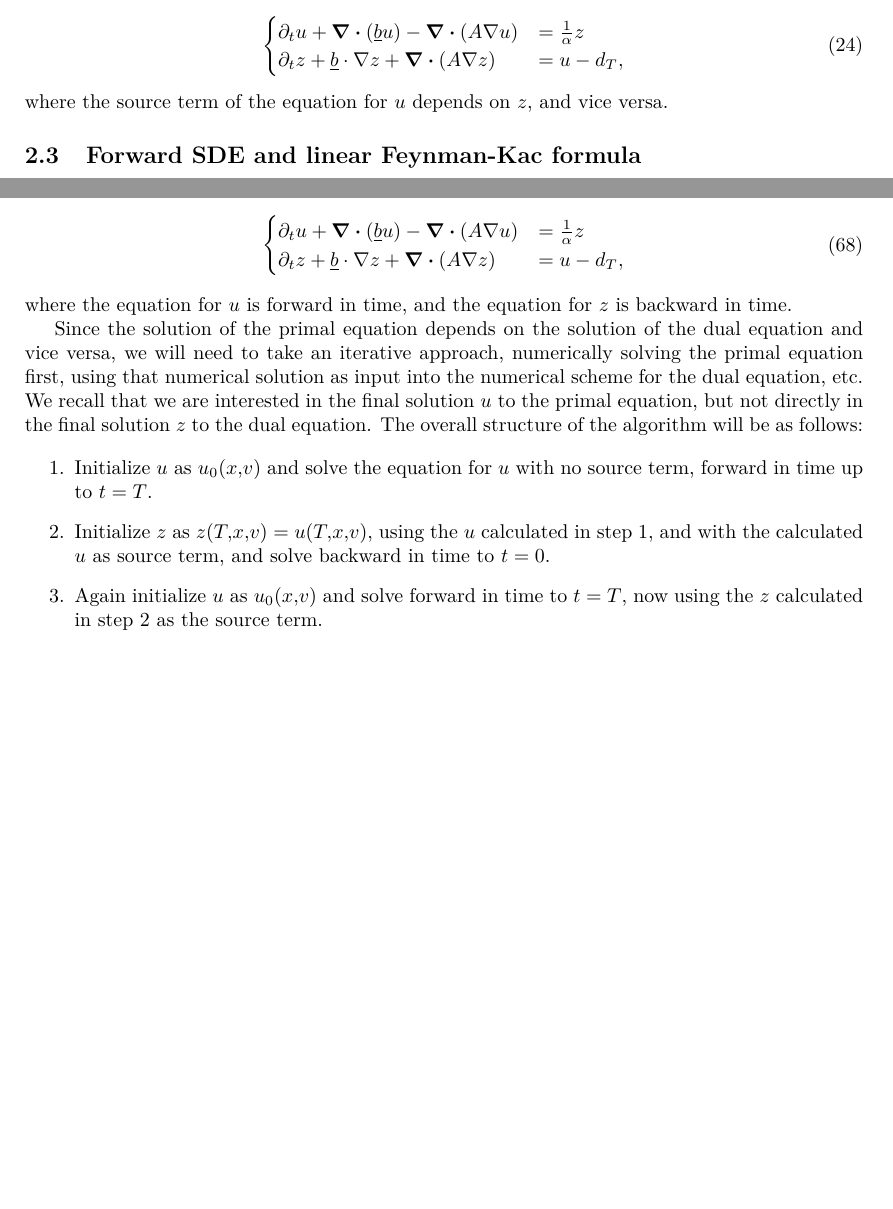
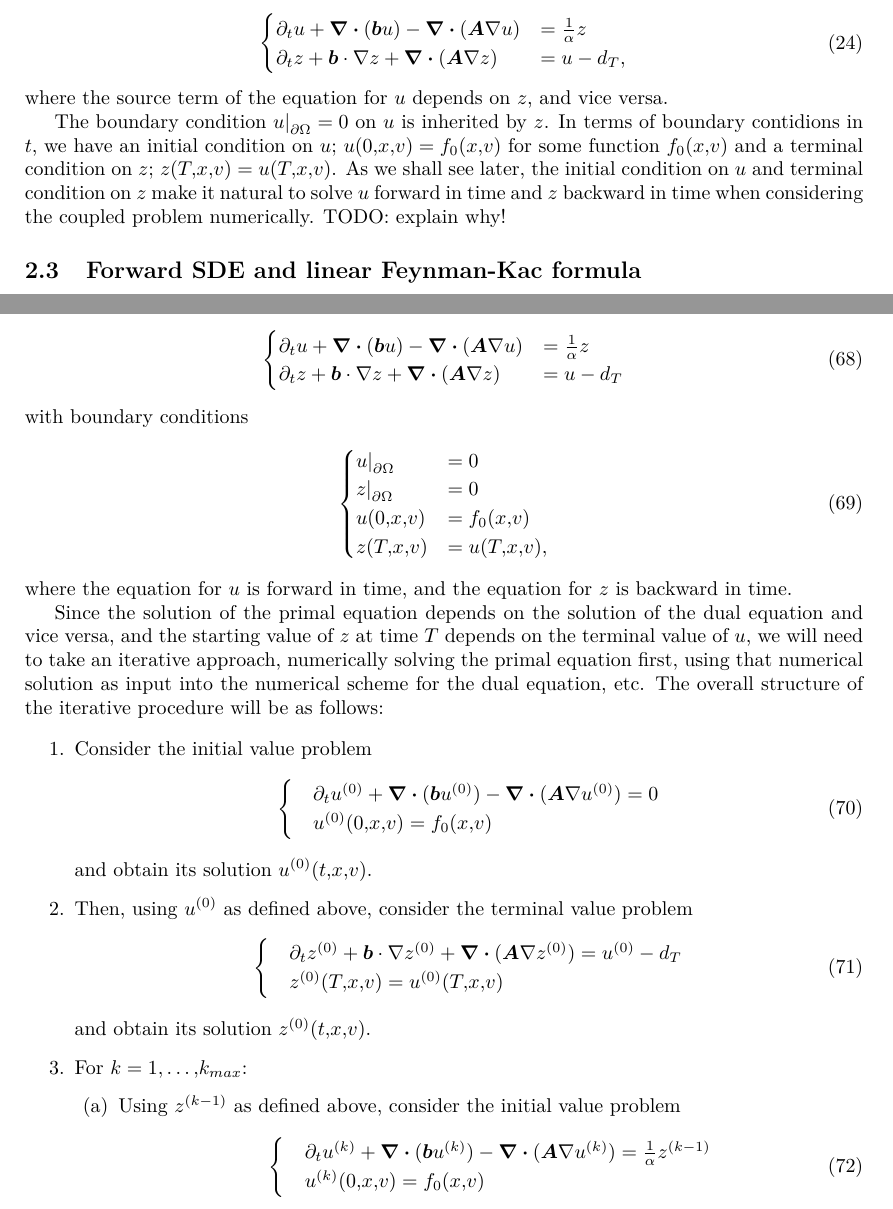
Before and after one commit to VeronikaMath/tfr-report, a LaTeX document (tfr.tex, which reads preamble.tex): two parts of pages 3 and 9 of 12 before the commit and two parts of pages 4 and 10 of 13 after it, joined at a grey line, cut so that both start at the same text, the shorter picture padded with empty space. Compiled offline with pdfLaTeX.

Commit message:
Various small changes

```diff
--- a/preamble.tex
+++ b/preamble.tex
@@ -3,7 +3,7 @@
 % \usepackage{natbib}
 \usepackage{physics}
 \usepackage{biblatex}
-\usepackage[hidelinks]{hyperref}
+\usepackage{hyperref}
 
 \usepackage[table,xcdraw]{xcolor}
 \usepackage{svg}
@@ -52,3 +52,4 @@
     %emph=[2]{word1,word2}, emphstyle=[2]{style},
 }
 \newcommand{\innerprod}[2]{\langle #1, #2 \rangle}
+\newcommand{\vecbf}[1]{\boldsymbol{#1}}
--- a/tfr.tex
+++ b/tfr.tex
@@ -182,12 +192,15 @@ Putting these three equations together, we obtain the coupled PDEs
 \begin{align}
     \label{eq:coupled-pdes}
     \begin{cases}
-        \partial_t u + \div{(\underline{b}u)} - \div{(A \nabla u)} &= \frac{1}{\alpha} z\\
-        \partial_t z + \underline{b} \cdot \nabla z + \div{(A \nabla z)} &= u - d_T,
+        \partial_t u + \div{(\vecbf{b}u)} - \div{(\vecbf{A} \nabla u)} &= \frac{1}{\alpha} z\\
+        \partial_t z + \vecbf{b} \cdot \nabla z + \div{(\vecbf{A} \nabla z)} &= u - d_T,
     \end{cases}
 \end{align}
 %
 where the source term of the equation for $u$ depends on $z$, and vice versa.
+
+The boundary condition ${u \rvert}_{\partial \Omega} = 0$ on $u$ is inherited by $z$. In terms of boundary contidions in $t$, we have an initial condition on $u$; $u(0,x,v)=f_0(x,v)$ for some function $f_0(x,v)$ and a terminal condition on $z$; $z(T,x,v)=u(T,x,v)$. As we shall see later, the initial condition on $u$ and terminal condition on $z$ make it natural to solve $u$ forward in time and $z$ backward in time when considering the coupled problem numerically.
+TODO: explain why!
 
 \subsection{Forward SDE and linear Feynman-Kac formula}
 
@@ -558,17 +571,56 @@ In this section, we describe an approach to numerically solve the coupled PDEs o
 \begin{align}
     % \label{eq:coupled-pdes}
     \begin{cases}
-        \partial_t u + \div{(\underline{b}u)} - \div{(A \nabla u)} &= \frac{1}{\alpha} z\\
-        \partial_t z + \underline{b} \cdot \nabla z + \div{(A \nabla z)} &= u - d_T,
+        \partial_t u + \div{(\vecbf{b}u)} - \div{(\vecbf{A} \nabla u)} &= \frac{1}{\alpha} z\\
+        \partial_t z + \vecbf{b} \cdot \nabla z + \div{(\vecbf{A} \nabla z)} &= u - d_T
+    \end{cases}
+\end{align}
+%
+with boundary conditions
+%
+\begin{align}
+    \begin{cases}
+        {u \rvert}_{\partial \Omega} &= 0\\
+        {z \rvert}_{\partial \Omega} &= 0\\
+        u(0,x,v) &= f_0(x,v)\\
+        z(T,x,v) &= u(T,x,v),
     \end{cases}
 \end{align}
 %
 where the equation for $u$ is forward in time, and the equation for $z$ is backward in time.
 
-Since the solution of the primal equation depends on the solution of the dual equation and vice versa, we will need to take an iterative approach, numerically solving the primal equation first, using that numerical solution as input into the numerical scheme for the dual equation, etc. We recall that we are interested in the final solution $u$ to the primal equation, but not directly in the final solution $z$ to the dual equation. The overall structure of the algorithm will be as follows:
+Since the solution of the primal equation depends on the solution of the dual equation and vice versa, and the starting value of $z$ at time $T$ depends on the terminal value of $u$, we will need to take an iterative approach, numerically solving the primal equation first, using that numerical solution as input into the numerical scheme for the dual equation, etc. The overall structure of the iterative procedure will be as follows:
+
+% \begin{enumerate}
+%     \item Initialize $u$ as $f_0(x,v)$ and solve the equation for $u$ with no source term, forward in time up to $t=T$.
+%     \item Initialize $z$ as $z(T,x,v)=u(T,x,v)$, using the $u$ calculated in step 1, and with the calculated $u$ as source term, and solve backward in time to $t=0$.
+%     \item Again initialize $u$ as $f_0(x,v)$ and solve forward in time to $t=T$, now using the $z$ calculated in step 2 as the source term.
+%     \item Repeat from step 2 until $\lVert u_{prev} - u_{curr}\rVert < tol$ for some tolerance, and in some suitable norm.
+% \end{enumerate}
 
 \begin{enumerate}
-    \item Initialize $u$ as $u_0(x,v)$ and solve the equation for $u$ with no source term, forward in time up to $t=T$.
-    \item Initialize $z$ as $z(T,x,v)=u(T,x,v)$, using the $u$ calculated in step 1, and with the calculated $u$ as source term, and solve backward in time to $t=0$.
-    \item Again initialize $u$ as $u_0(x,v)$ and solve forward in time to $t=T$, now using the $z$ calculated in step 2 as the source term.
-    \item Repeat from step 2 until $\lVert u_{prev} - u_{curr}\rVert < tol$ for some tolerance, and in some suitable norm.
+    \item Consider the initial value problem
+    \begin{align}
+        \begin{cases}
+        &\partial_t u^{(0)} + \div{(\vecbf{b}u^{(0)})} - \div{(\vecbf{A} \nabla u^{(0)})} = 0\\
+        &u^{(0)}(0,x,v) = f_0(x,v)
+        \end{cases}
+    \end{align}
+    and obtain its solution $u^{(0)}(t,x,v)$.
+    \item Then, using $u^{(0)}$ as defined above, consider the terminal value problem
+    \begin{align}
+        \begin{cases}
+            &\partial_t z^{(0)} + \vecbf{b} \cdot \nabla z^{(0)} + \div{(\vecbf{A} \nabla z^{(0)})} = u^{(0)} - d_T\\
+            &z^{(0)}(T,x,v) = u^{(0)}(T,x,v)
+        \end{cases}
+    \end{align}
+    and obtain its solution $z^{(0)}(t,x,v)$.
+    \item For $k=1,\dots,k_{max}$:
+    \begin{enumerate}
+        \item Using $z^{(k-1)}$ as defined above, consider the initial value problem
+        \begin{align}
+            \begin{cases}
+                &\partial_t u^{(k)} + \div{(\vecbf{b}u^{(k)})} - \div{(\vecbf{A} \nabla u^{(k)})} = \frac{1}{\alpha} z^{(k-1)}\\
+                &u^{(k)}(0,x,v) = f_0(x,v)
+            \end{cases}
+        \end{align}
```
Also changed, not shown: tfr.tex (81 more changed lines).
